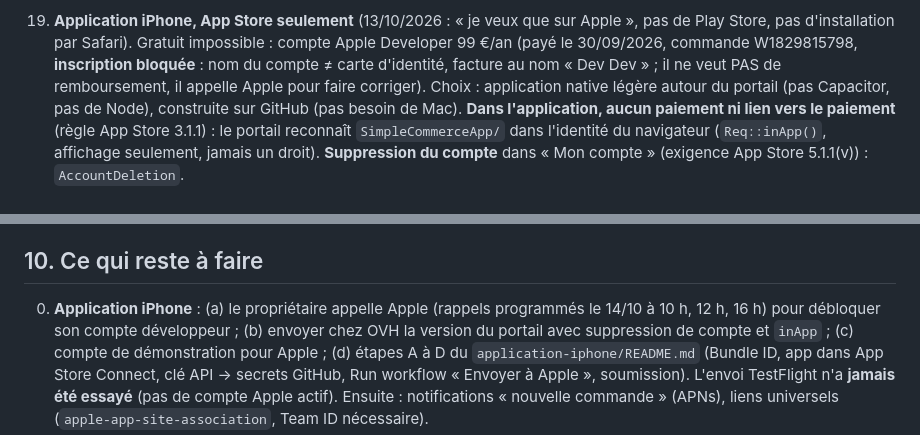
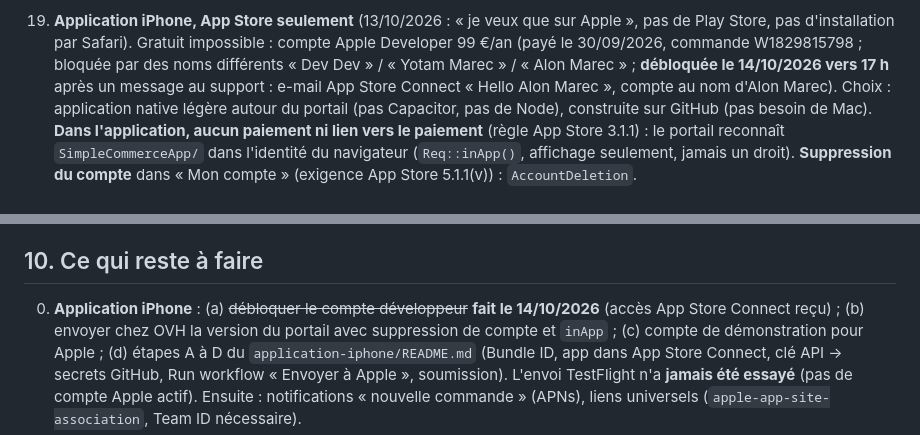
Before and after one commit to ougot0/simplecomerce, a Markdown page: CLAUDE.md, 2 parts joined by grey strips. Drawn GitHub-style.

Commit message:
Mémoire du projet : compte développeur Apple débloqué (accès App Store Connect)
Co-Authored-By: Claude Opus 5.5 <noreply@anthropic.com>
Claude-Session: https://claude.ai/code/session_01QYqp1woK647oyxFZZh9VUK

```diff
--- a/CLAUDE.md
+++ b/CLAUDE.md
@@ -168,8 +168,8 @@ Autres fichiers utiles : `docs/PREPARER-UN-SITE.md` (comment rendre un site modi
 
 19. **Application iPhone, App Store seulement** (13/10/2026 : « je veux que sur Apple », pas de Play Store, pas
     d'installation par Safari). Gratuit impossible : compte Apple Developer 99 €/an (payé le 30/09/2026, commande
-    W1829815798, **inscription bloquée** : nom du compte ≠ carte d'identité, facture au nom « Dev Dev » ; il ne veut PAS
-    de remboursement, il appelle Apple pour faire corriger). Choix : application native légère autour du portail (pas
+    W1829815798 ; bloquée par des noms différents « Dev Dev » / « Yotam Marec » / « Alon Marec » ; **débloquée le
+    14/10/2026 vers 17 h** après un message au support : e-mail App Store Connect « Hello Alon Marec », compte au nom d'Alon Marec). Choix : application native légère autour du portail (pas
     Capacitor, pas de Node), construite sur GitHub (pas besoin de Mac). **Dans l'application, aucun paiement ni lien vers
     le paiement** (règle App Store 3.1.1) : le portail reconnaît `SimpleCommerceApp/` dans l'identité du navigateur
     (`Req::inApp()`, affichage seulement, jamais un droit). **Suppression du compte** dans « Mon compte » (exigence
@@ -260,8 +260,7 @@ nous donne pas ses mots de passe — ne pas les lui demander dans la conversatio
 
 ## 10. Ce qui reste à faire
 
-0. **Application iPhone** : (a) le propriétaire appelle Apple (rappels programmés le 14/10 à 10 h, 12 h, 16 h) pour
-   débloquer son compte développeur ; (b) envoyer chez OVH la version du portail avec suppression de compte et
+0. **Application iPhone** : (a) ~~débloquer le compte développeur~~ **fait le 14/10/2026** (accès App Store Connect reçu) ; (b) envoyer chez OVH la version du portail avec suppression de compte et
    `inApp` ; (c) compte de démonstration pour Apple ; (d) étapes A à D du `application-iphone/README.md` (Bundle ID,
    app dans App Store Connect, clé API → secrets GitHub, Run workflow « Envoyer à Apple », soumission). L'envoi TestFlight
    n'a **jamais été essayé** (pas de compte Apple actif). Ensuite : notifications « nouvelle commande » (APNs), liens
```
